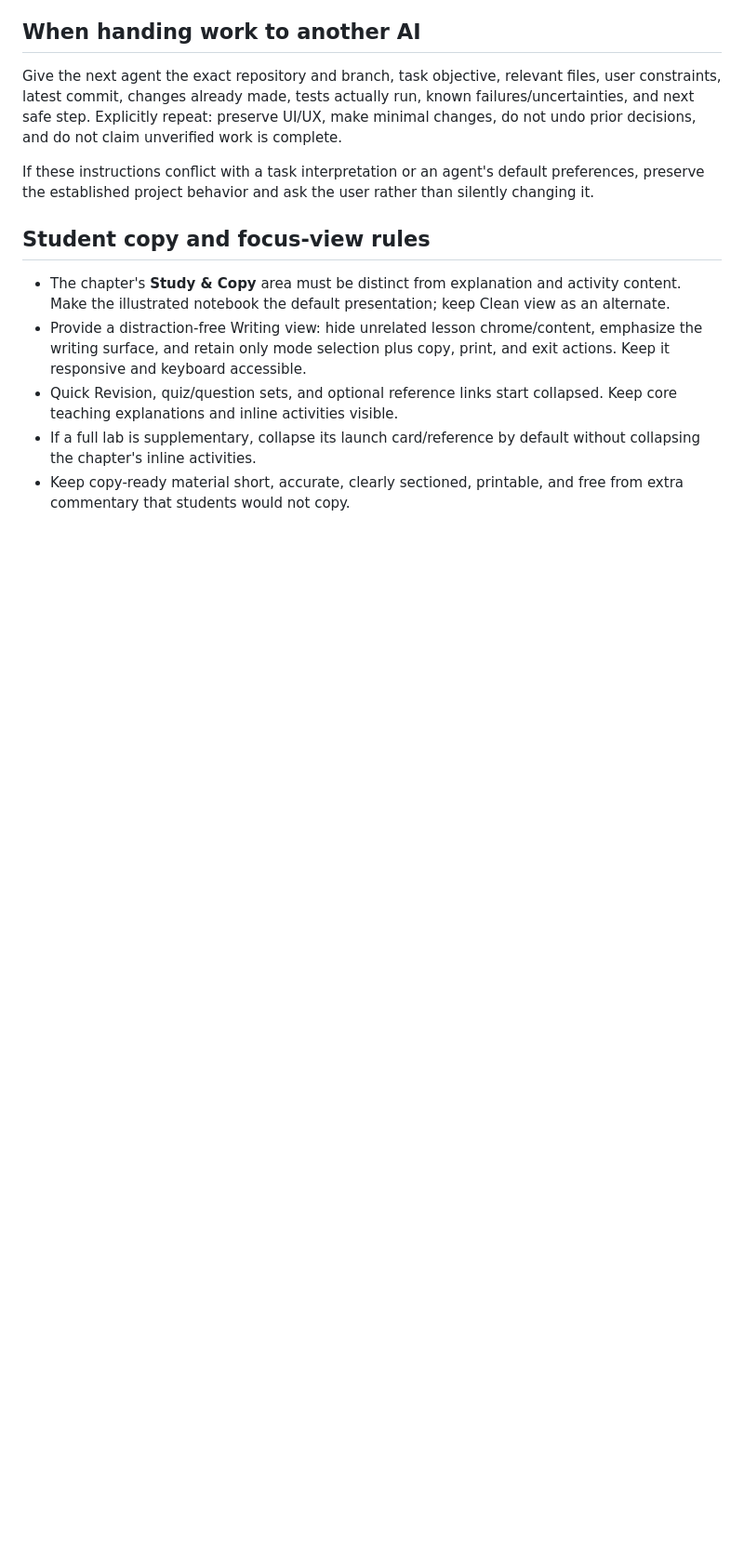
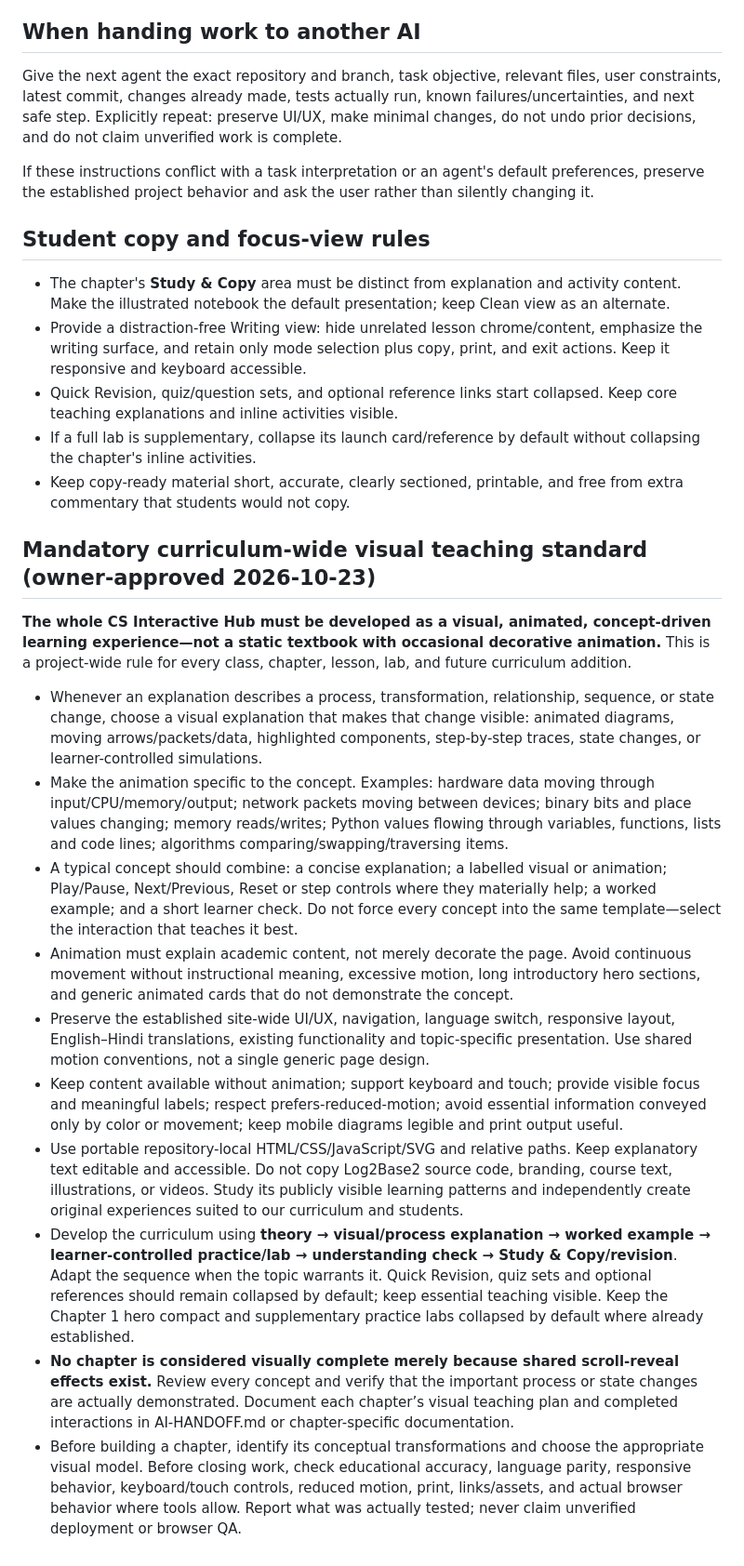
Before and after one commit to zzpsah/CS_Interactive_Hub, a Markdown page: AGENTS.md, the part around the change. Shown at 93% size. GitHub-like rendering; blank space fills up the shorter version.

Commit message:
Establish visual-first animated curriculum standard

```diff
--- a/AGENTS.md
+++ b/AGENTS.md
@@ -58,3 +58,19 @@ If these instructions conflict with a task interpretation or an agent's default
 - Quick Revision, quiz/question sets, and optional reference links start collapsed. Keep core teaching explanations and inline activities visible.
 - If a full lab is supplementary, collapse its launch card/reference by default without collapsing the chapter's inline activities.
 - Keep copy-ready material short, accurate, clearly sectioned, printable, and free from extra commentary that students would not copy.
+
+
+## Mandatory curriculum-wide visual teaching standard (owner-approved 2026-10-23)
+
+**The whole CS Interactive Hub must be developed as a visual, animated, concept-driven learning experience—not a static textbook with occasional decorative animation.** This is a project-wide rule for every class, chapter, lesson, lab, and future curriculum addition.
+
+- Whenever an explanation describes a process, transformation, relationship, sequence, or state change, choose a visual explanation that makes that change visible: animated diagrams, moving arrows/packets/data, highlighted components, step-by-step traces, state changes, or learner-controlled simulations.
+- Make the animation specific to the concept. Examples: hardware data moving through input/CPU/memory/output; network packets moving between devices; binary bits and place values changing; memory reads/writes; Python values flowing through variables, functions, lists and code lines; algorithms comparing/swapping/traversing items.
+- A typical concept should combine: a concise explanation; a labelled visual or animation; Play/Pause, Next/Previous, Reset or step controls where they materially help; a worked example; and a short learner check. Do not force every concept into the same template—select the interaction that teaches it best.
+- Animation must explain academic content, not merely decorate the page. Avoid continuous movement without instructional meaning, excessive motion, long introductory hero sections, and generic animated cards that do not demonstrate the concept.
+- Preserve the established site-wide UI/UX, navigation, language switch, responsive layout, English–Hindi translations, existing functionality and topic-specific presentation. Use shared motion conventions, not a single generic page design.
+- Keep content available without animation; support keyboard and touch; provide visible focus and meaningful labels; respect prefers-reduced-motion; avoid essential information conveyed only by color or movement; keep mobile diagrams legible and print output useful.
+- Use portable repository-local HTML/CSS/JavaScript/SVG and relative paths. Keep explanatory text editable and accessible. Do not copy Log2Base2 source code, branding, course text, illustrations, or videos. Study its publicly visible learning patterns and independently create original experiences suited to our curriculum and students.
+- Develop the curriculum using **theory → visual/process explanation → worked example → learner-controlled practice/lab → understanding check → Study & Copy/revision**. Adapt the sequence when the topic warrants it. Quick Revision, quiz sets and optional references should remain collapsed by default; keep essential teaching visible. Keep the Chapter 1 hero compact and supplementary practice labs collapsed by default where already established.
+- **No chapter is considered visually complete merely because shared scroll-reveal effects exist.** Review every concept and verify that the important process or state changes are actually demonstrated. Document each chapter’s visual teaching plan and completed interactions in AI-HANDOFF.md or chapter-specific documentation.
+- Before building a chapter, identify its conceptual transformations and choose the appropriate visual model. Before closing work, check educational accuracy, language parity, responsive behavior, keyboard/touch controls, reduced motion, print, links/assets, and actual browser behavior where tools allow. Report what was actually tested; never claim unverified deployment or browser QA.
```
